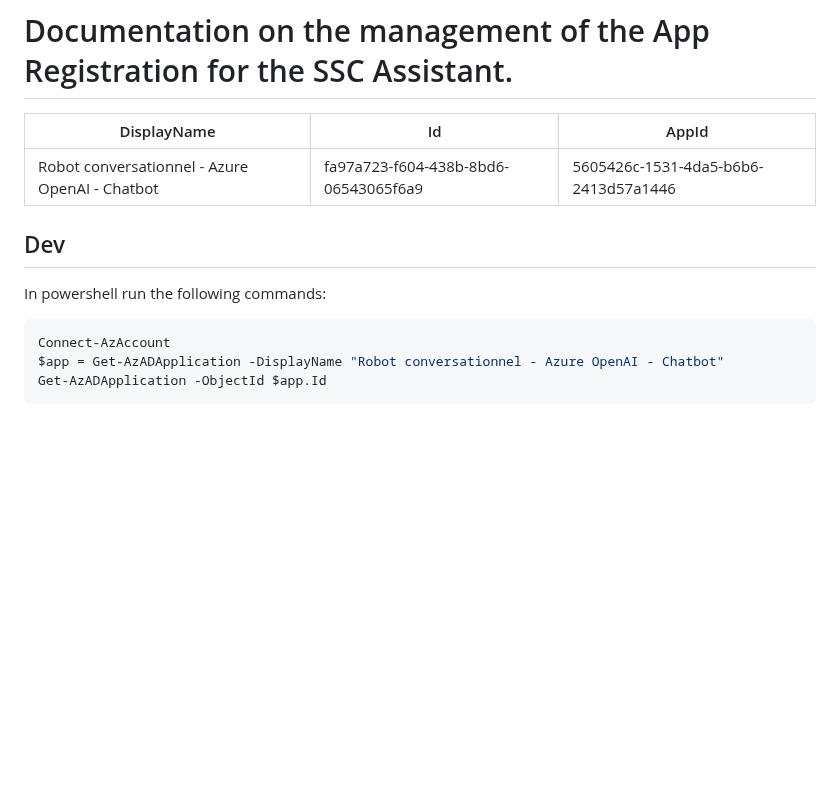
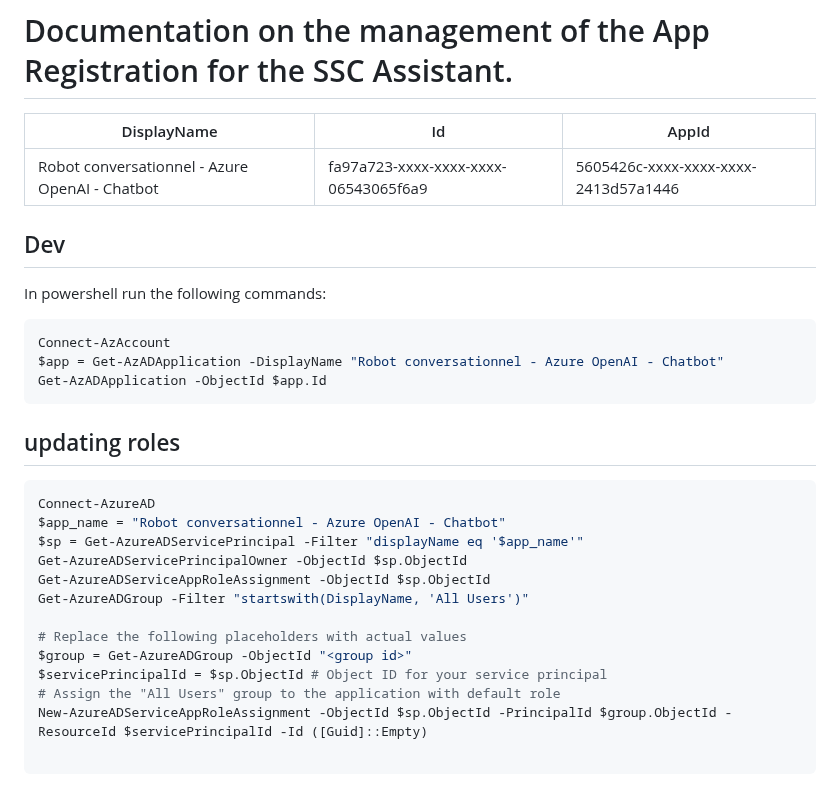
Before and after one commit to dto-btn/ssc-assistant, a Markdown page: docs/Powershell.md, the part around the change. GitHub-like rendering; blank space fills up the shorter version.

````diff
--- a/docs/Powershell.md
+++ b/docs/Powershell.md
@@ -2,7 +2,7 @@
 
 |DisplayName|Id|AppId|
 |-|-|-|
-|Robot conversationnel - Azure OpenAI - Chatbot|fa97a723-f604-438b-8bd6-06543065f6a9|5605426c-1531-4da5-b6b6-2413d57a1446|
+|Robot conversationnel - Azure OpenAI - Chatbot|fa97a723-xxxx-xxxx-xxxx-06543065f6a9|5605426c-xxxx-xxxx-xxxx-2413d57a1446|
 
 ## Dev
 
@@ -13,3 +13,21 @@ Connect-AzAccount
 $app = Get-AzADApplication -DisplayName "Robot conversationnel - Azure OpenAI - Chatbot"
 Get-AzADApplication -ObjectId $app.Id
 ```
+
+## updating roles
+
+```powershell
+Connect-AzureAD
+$app_name = "Robot conversationnel - Azure OpenAI - Chatbot"
+$sp = Get-AzureADServicePrincipal -Filter "displayName eq '$app_name'"
+Get-AzureADServicePrincipalOwner -ObjectId $sp.ObjectId
+Get-AzureADServiceAppRoleAssignment -ObjectId $sp.ObjectId
+Get-AzureADGroup -Filter "startswith(DisplayName, 'All Users')"
+
+# Replace the following placeholders with actual values
+$group = Get-AzureADGroup -ObjectId "<group id>"
+$servicePrincipalId = $sp.ObjectId # Object ID for your service principal
+# Assign the "All Users" group to the application with default role
+New-AzureADServiceAppRoleAssignment -ObjectId $sp.ObjectId -PrincipalId $group.ObjectId -ResourceId $servicePrincipalId -Id ([Guid]::Empty)
+
+```
````
Also changed, not shown: app/frontend/README.md (+6 -0 lines), docs/appregistration.png (added), 1 other file.
